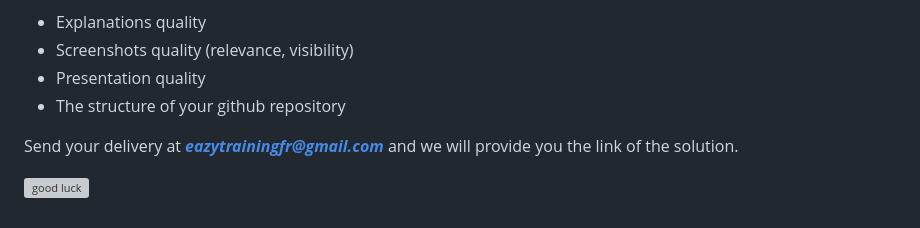
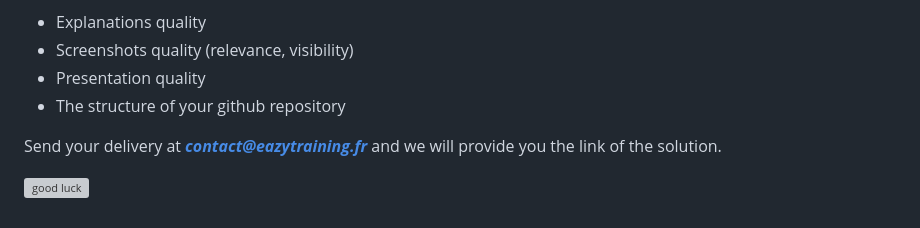
Before and after one commit to diranetafen/student-list, a Markdown page: README.md, the part around the change. Rendered like a GitHub page; grey boxes are pictures that could not be loaded.

```diff
--- a/README.md
+++ b/README.md
@@ -190,6 +190,6 @@ Your delivery will be evaluated on:
 - Presentation quality
 - The structure of your github repository
 
-Send your delivery at ***eazytrainingfr@gmail.com*** and we will provide you the link of the solution.
+Send your delivery at ***contact@eazytraining.fr*** and we will provide you the link of the solution.
 
 ![good luck](https://user-images.githubusercontent.com/18481009/84582398-cad38100-adeb-11ea-95e3-2a9d4c0d5437.gif)
```
